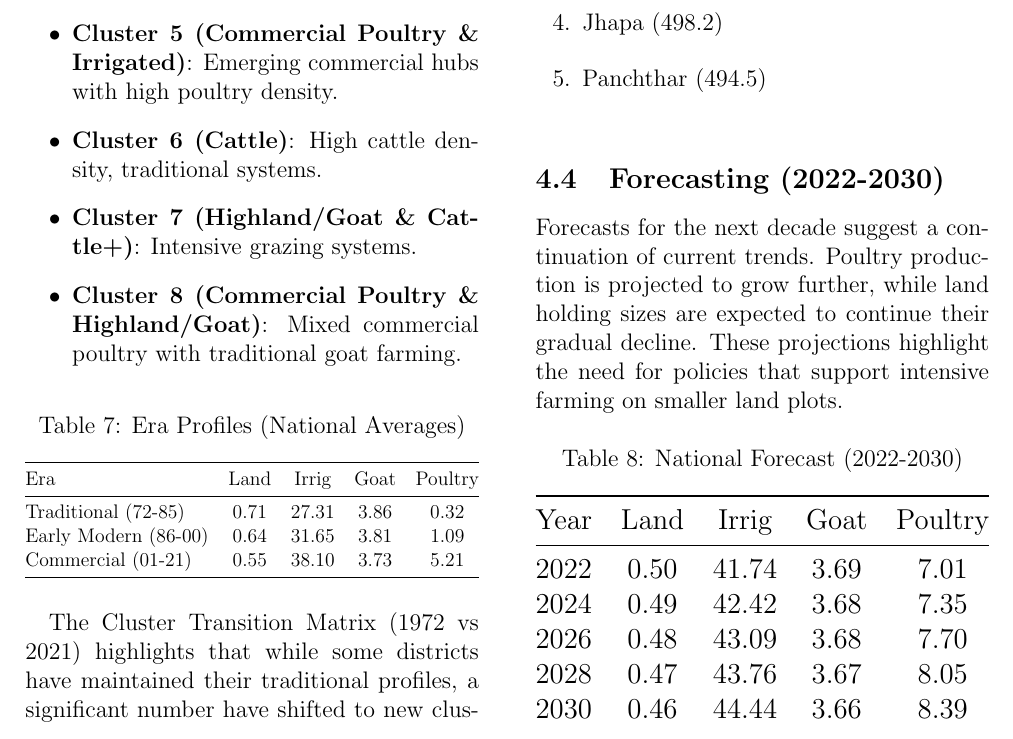
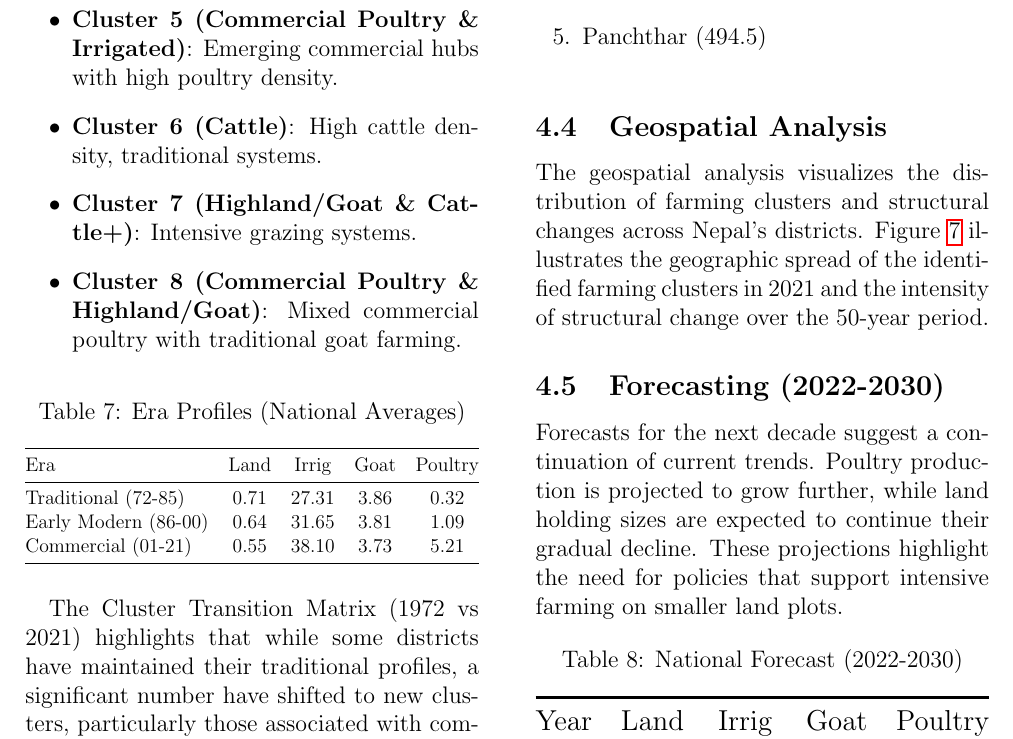
Before and after one commit to azens1995/softwarica-ml-assignment, a LaTeX paper (report.tex): part of page 8 of 12 before the commit and part of page 8 of 13 after it, cut at the place of the change. Compiled offline with pdfLaTeX.

Commit message:
doc: add nepal thematic map

```diff
--- a/report.tex
+++ b/report.tex
@@ -343,3 +343,5 @@ The top 5 districts by Structural Change Index are:
     \label{fig:structural_change}
 \end{figure*}
 
+\subsection{Geospatial Analysis}
+The geospatial analysis visualizes the distribution of farming clusters and structural changes across Nepal's districts. Figure \ref{fig:thematic_map} illustrates the geographic spread of the identified farming clusters in 2021 and the intensity of structural change over the 50-year period.
@@ -346,3 +352,7 @@ The top 5 districts by Structural Change Index are:
+    \caption{Geospatial Analysis: Farming Clusters (2021) and Structural Change Index (1972-2021)}
+    \label{fig:thematic_map}
+\end{figure*}
+
 \subsection{Forecasting (2022-2030)}
 Forecasts for the next decade suggest a continuation of current trends. Poultry production is projected to grow further, while land holding sizes are expected to continue their gradual decline. These projections highlight the need for policies that support intensive farming on smaller land plots.
 
```
Also changed, not shown: report.tex (4 more changed lines).
